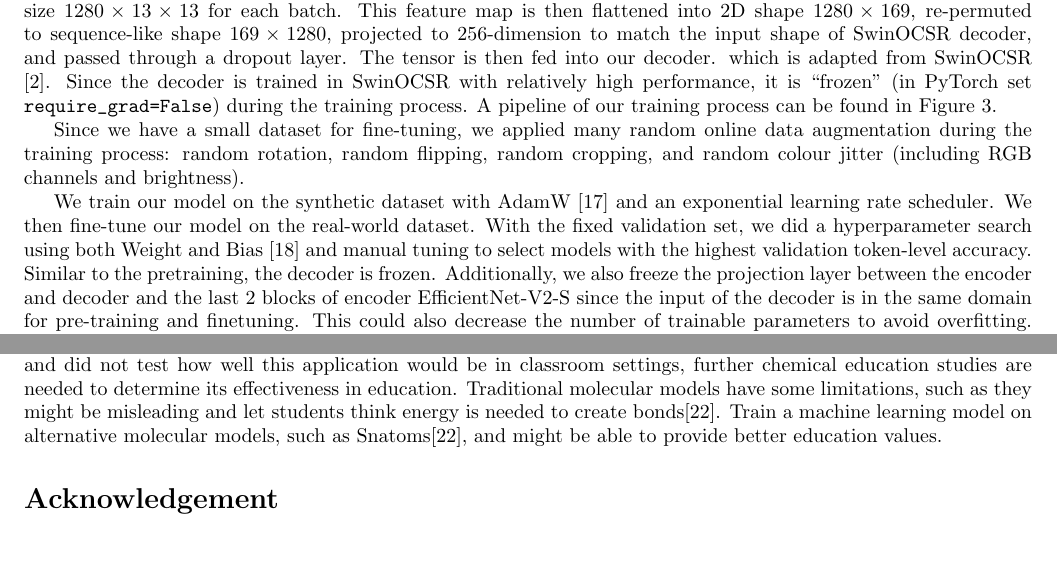
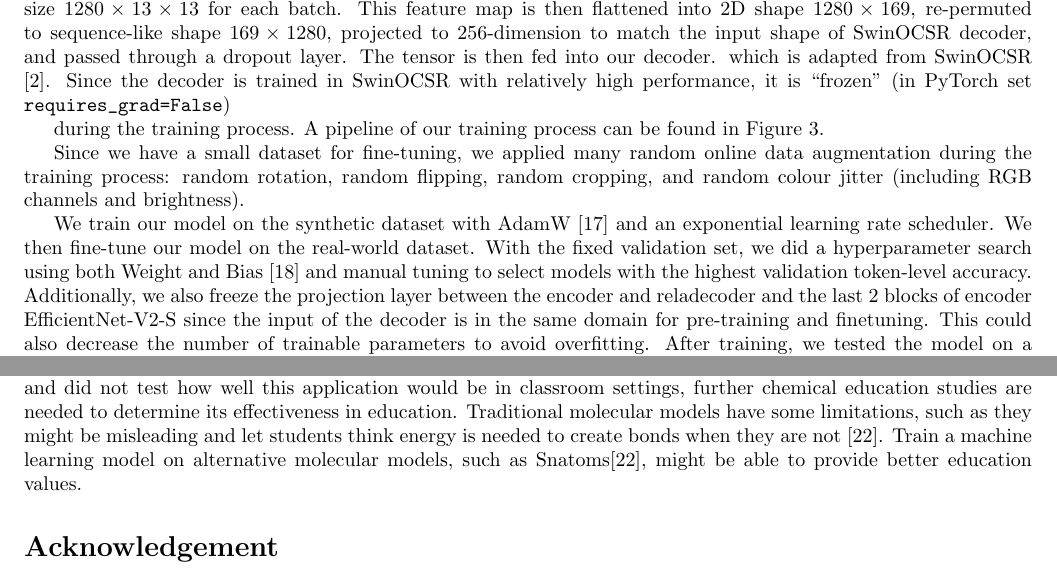
Before and after one commit to weathon/Thesis, a LaTeX paper (main.tex): two parts of pages 4 and 6 of 8, joined at a grey line, cut so that both start at the same text. Compiled offline with pdfLaTeX.

Commit message:
Updates from Overleaf

```diff
--- a/main.tex
+++ b/main.tex
@@ -103,7 +104,10 @@ Figure \ref{fig:example} shows an example of rendered and real images. These ima
     \caption{Model Architecture}
     \label{fig:arch}
 \end{figure}
-Our model architecture is shown in Fig \ref{fig:arch} and is very similar to the ones used in DECIMER.ai \autocite{decimer} and SwinOCSR \autocite{swinocsr}. The encoder we used is the EfficientNet-V2-S \autocite{effv2} from torchvision \autocite{torchvision2016} with internal parameters that are trained on ImageNet-1k \autocite{imagenet}. We extracted all the convolution layers from the EffcientNet-V2-S to get a feature map with size $1280\times13\times13$  for each batch. This feature map is then flattened into 2D shape $1280\times169$, re-permuted to sequence-like shape $169\times1280$, projected to 256-dimension to match the input shape of SwinOCSR decoder, and passed through a dropout layer. The tensor is then fed into our decoder. which is adapted from SwinOCSR \autocite{swinocsr}. Since the decoder is trained in SwinOCSR with relatively high performance, it is ``frozen"  (in PyTorch set \verb|require_grad=False|) during the training process. A pipeline of our training process can be found in Figure \ref{pipeline}.
+Our model architecture is shown in Fig \ref{fig:arch} and is very similar to the ones used in DECIMER.ai \autocite{decimer} and SwinOCSR \autocite{swinocsr}. The encoder we used is the EfficientNet-V2-S \autocite{effv2} from torchvision \autocite{torchvision2016} with internal parameters that are trained on ImageNet-1k \autocite{imagenet}. We extracted all the convolution layers from the EffcientNet-V2-S to get a feature map with size $1280\times13\times13$  for each batch. This feature map is then flattened into 2D shape $1280\times169$, re-permuted to sequence-like shape $169\times1280$, projected to 256-dimension to match the input shape of SwinOCSR decoder, and passed through a dropout layer. The tensor is then fed into our decoder. which is adapted from SwinOCSR \autocite{swinocsr}. Since the decoder is trained in SwinOCSR with relatively high performance, it is ``frozen"  (in PyTorch set \verb|requires_grad=False|)
+
+% WRONG IT SHOUL DBE REQUIRES!!!!!!!!! ALL WRONG
+during the training process. A pipeline of our training process can be found in Figure \ref{pipeline}.
 \begin{figure}
     \centering
     \includegraphics[width=0.75\textwidth]{Pipeline.drawio.png}
@@ -114,8 +118,9 @@ Our model architecture is shown in Fig \ref{fig:arch} and is very similar to the
 Since we have a small dataset for fine-tuning, we applied many random online data augmentation during the training process: random rotation, random flipping, random cropping,  and random colour jitter (including RGB channels and brightness).
 % We did not use random noise as it seems leading to poor perfomance in the resulted model. We hypothesize  this is due to the domain shift between the training data (with noise) and validation data (without noise).
 
-We train our model on the synthetic dataset with AdamW \autocite{adamw} and an exponential learning rate scheduler. We then fine-tune our model on the real-world dataset. With the fixed validation set, we did a hyperparameter search using both Weight and Bias \autocite{wandb} and manual tuning to select models with the highest validation token-level accuracy.  Similar to the pretraining, the decoder is frozen.
-Additionally, we also freeze the projection layer between the encoder and decoder and the last 2 blocks of encoder EfficientNet-V2-S since the input of the decoder is in the same domain for pre-training and finetuning. This could also decrease the number of trainable parameters to avoid overfitting.
+We train our model on the synthetic dataset with AdamW \autocite{adamw} and an exponential learning rate scheduler. We then fine-tune our model on the real-world dataset. With the fixed validation set, we did a hyperparameter search using both Weight and Bias \autocite{wandb} and manual tuning to select models with the highest validation token-level accuracy.
+% Similar to the pretraining, the decoder is frozen.
+Additionally, we also freeze the projection layer between the encoder and reladecoder and the last 2 blocks of encoder EfficientNet-V2-S since the input of the decoder is in the same domain for pre-training and finetuning. This could also decrease the number of trainable parameters to avoid overfitting.
 After training, we tested the model on a dataset between validation and testing. This dataset is not used in finetuning the hyperparameters but is used to test after hyperparameter tuning. However, it is not the final testing set. If the model performance is not ideal on this dataset, we returned the hyperparameters. This intermedia dataset could be used multiple times and will be merged into the validation set at the end and the model will be tested on a real dataset later.
 
 \subsection{Beam search and Mutli-image input}
@@ -156,7 +161,7 @@ We deployed the model on our server \footnote{\url{http://file.weasoft.com:8888}
 In this project, we did not attempt to recognize stereochemical information such as chirality and E/Z structure. However, these are important concepts for students to understand and being able to show these is one of the key characteristics and benefits of 3D models.
 Our real-world dataset is limited by time and budget, a larger dataset could increase the accuracy and robustness of the model.
 This project only focused on the technical side of the problem and did not test how well this application would be in classroom settings, further chemical education studies are needed to determine its effectiveness in education.
-Traditional molecular models have some limitations, such as they might be misleading and let students think energy is needed to create bonds\autocite{snatoms}. Train a machine learning model on alternative molecular models, such as Snatoms\autocite{snatoms}, and might be able to provide better education values.
+Traditional molecular models have some limitations, such as they might be misleading and let students think energy is needed to create bonds when they are not \autocite{snatoms}. Train a machine learning model on alternative molecular models, such as Snatoms\autocite{snatoms}, might be able to provide better education values.
 \section*{Acknowledgement}
 The author wants to thank Dr. Brian Ganley from the Chemistry Department of the University of Missouri-Columbia for providing use cases and other advice on this project; Dr. Hung-yi Lee from National Taiwan University and Dr. Mu Li and Dr. Yi Zhu from Amazon for their illuminating lectures on YouTube played an essential role in the process of this project; Peizhi Yan and Dr. Shan Du from the University of British Columbia for mentoring in the process; and Beiliang Zhao from UBC for peer discussion.
 
```
Also changed, not shown: main.tex (1 more changed lines).
